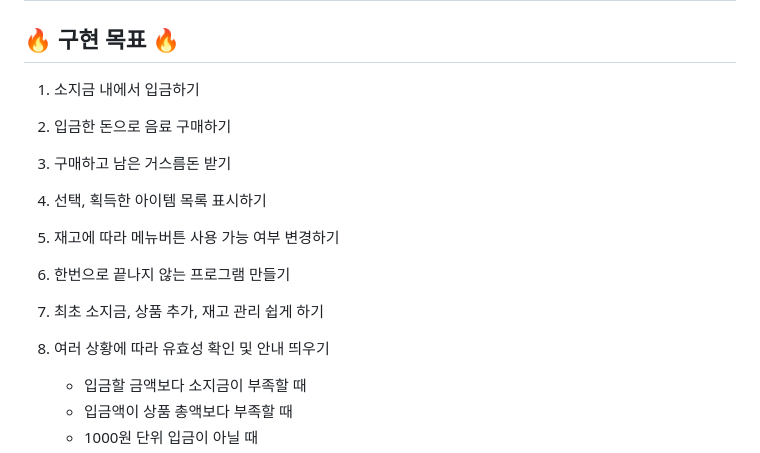
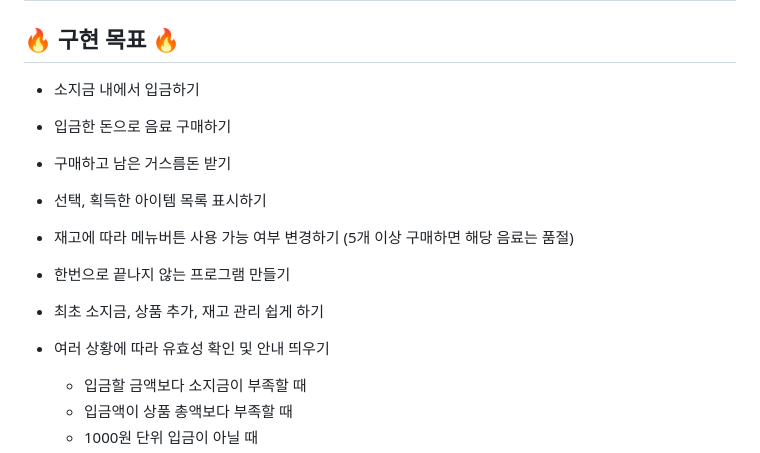
Before and after one commit to Skyllerrr/Vending_Machine, a Markdown page: README.md, the part around the change. GitHub-like rendering.

```diff
--- a/README.md
+++ b/README.md
@@ -4,14 +4,14 @@
 
 ## 🔥 구현 목표 🔥
 
-1. 소지금 내에서 입금하기
-2. 입금한 돈으로 음료 구매하기
-3. 구매하고 남은 거스름돈 받기
-4. 선택, 획득한 아이템 목록 표시하기
-5. 재고에 따라 메뉴버튼 사용 가능 여부 변경하기
-6. 한번으로 끝나지 않는 프로그램 만들기
-7. 최초 소지금, 상품 추가, 재고 관리 쉽게 하기
-8. 여러 상황에 따라 유효성 확인 및 안내 띄우기
+* 소지금 내에서 입금하기
+* 입금한 돈으로 음료 구매하기
+* 구매하고 남은 거스름돈 받기
+* 선택, 획득한 아이템 목록 표시하기
+* 재고에 따라 메뉴버튼 사용 가능 여부 변경하기 (5개 이상 구매하면 해당 음료는 품절)
+* 한번으로 끝나지 않는 프로그램 만들기
+* 최초 소지금, 상품 추가, 재고 관리 쉽게 하기
+* 여러 상황에 따라 유효성 확인 및 안내 띄우기
 
     - 입금할 금액보다 소지금이 부족할 때
     - 입금액이 상품 총액보다 부족할 때
```
